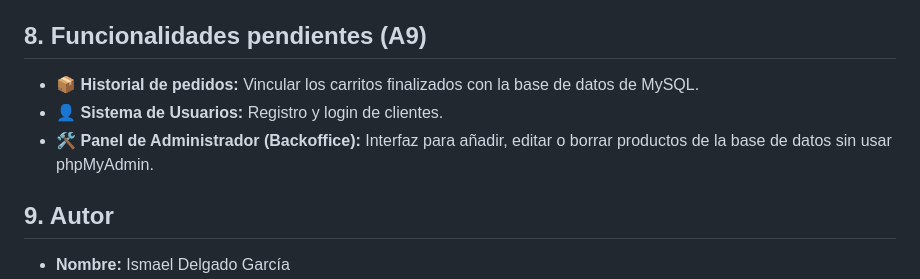
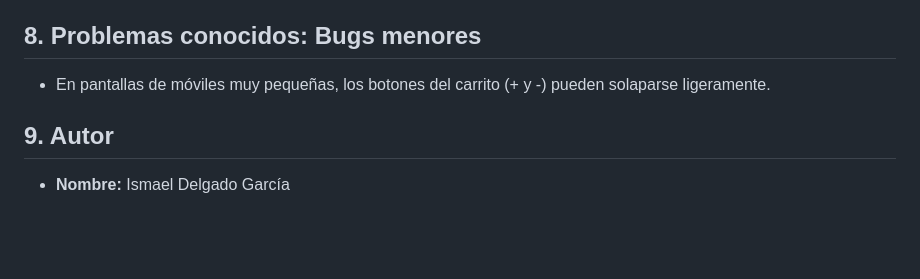
Before and after one commit to Ismael-dg/A7-Marca-Ropa-IDG, a Markdown page: README.md, the part around the change. Drawn GitHub-style; blank space fills up the shorter version.

Commit message:
A9: Documentados los bugs conocidos en el README

```diff
--- a/README.md
+++ b/README.md
@@ -46,10 +46,8 @@ Para que el proyecto funcione, debes levantar ambos entornos (Backend y Frontend
 * 🛍️ **Gestión avanzada del carrito:** Funcionalidad para agregar productos, modificar cantidades (sumar y restar) y eliminar artículos, actualizando el total al instante.
 * 💳 **Sistema de Pago (Checkout):** Ventana emergente (modal) para simular la confirmación del pedido, procesar datos de envío y vaciar el carrito tras el pago.
 
-## 8. Funcionalidades pendientes (A9)
-* 📦 **Historial de pedidos:** Vincular los carritos finalizados con la base de datos de MySQL.
-* 👤 **Sistema de Usuarios:** Registro y login de clientes.
-* 🛠️ **Panel de Administrador (Backoffice):** Interfaz para añadir, editar o borrar productos de la base de datos sin usar phpMyAdmin.
+## 8. Problemas conocidos: Bugs menores
+* En pantallas de móviles muy pequeñas, los botones del carrito (+ y -) pueden solaparse ligeramente.
 
 ## 9. Autor
 * **Nombre:** Ismael Delgado García
```
